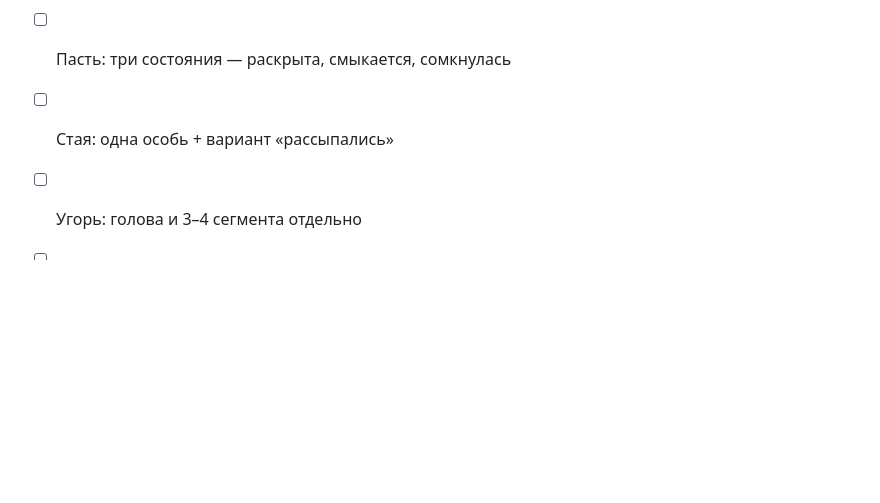
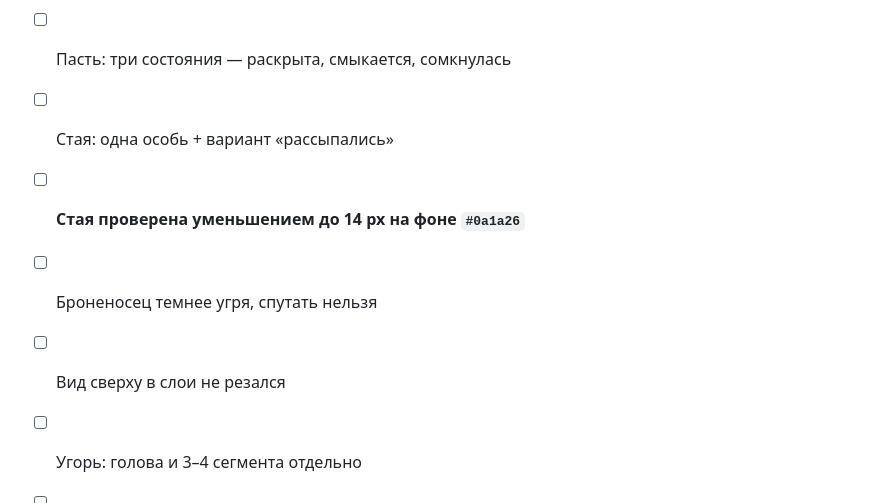
Before and after one commit to mvepurash/deep-dive, a Markdown page: docs/tz_creatures_ru.md, the part around one of its changes. GitHub-like rendering; blank space fills up the shorter version.

```diff
--- a/docs/tz_creatures_ru.md
+++ b/docs/tz_creatures_ru.md
@@ -229,6 +307,9 @@ creature_nest_pivots.png    малиновые точки крепления щ
 - [ ] Гнездо: щупальца отдельными файлами, просвет читается силуэтом
 - [ ] Пасть: три состояния — раскрыта, смыкается, сомкнулась
 - [ ] Стая: одна особь + вариант «рассыпались»
+- [ ] **Стая проверена уменьшением до 14 px на фоне `#0a1a26`**
+- [ ] Броненосец темнее угря, спутать нельзя
+- [ ] Вид сверху в слои не резался
 - [ ] Угорь: голова и 3–4 сегмента отдельно
 - [ ] Броненосец: корпус и челюсть отдельно, есть шлейф мути
 - [ ] Титан: крупные фрагменты, не целая туша
```
Also changed, not shown: other parts of docs/tz_creatures_ru.md (+79 -1 lines).
